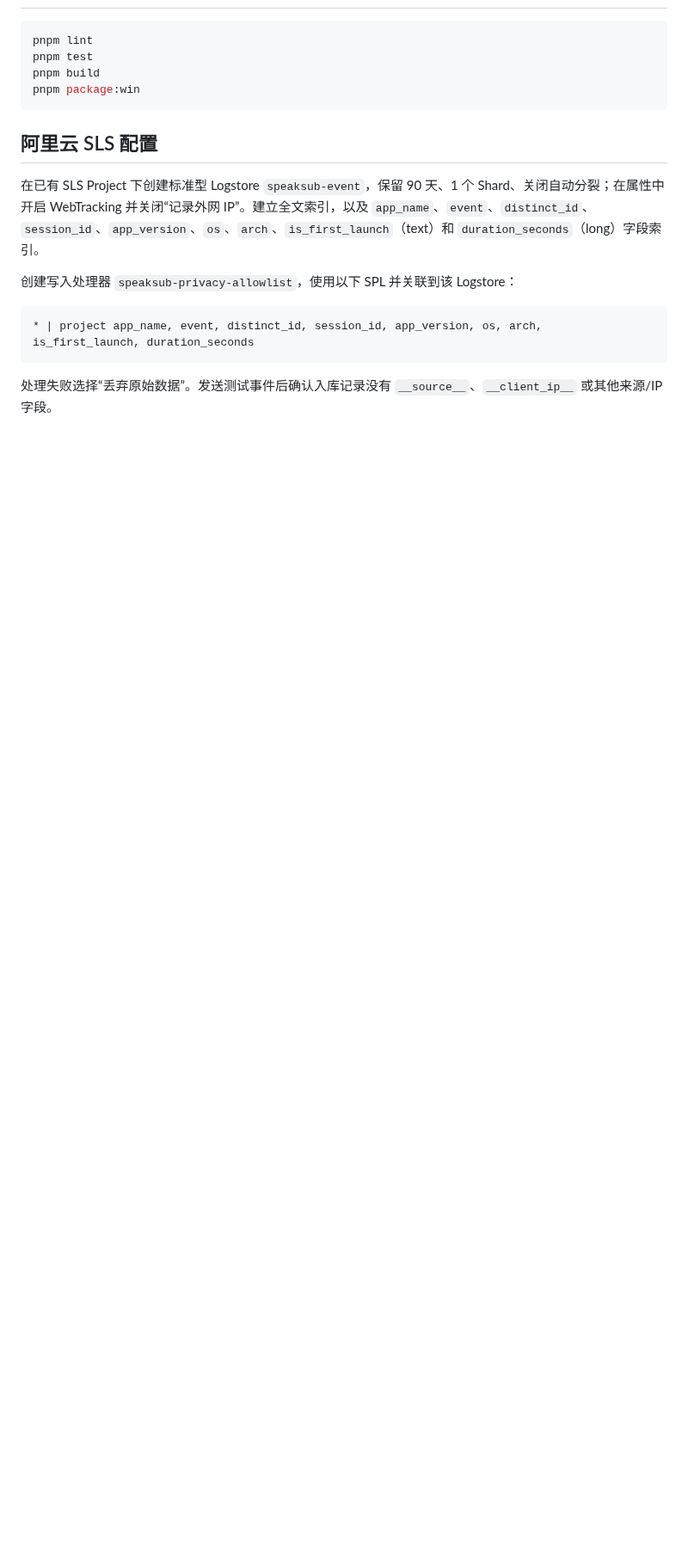
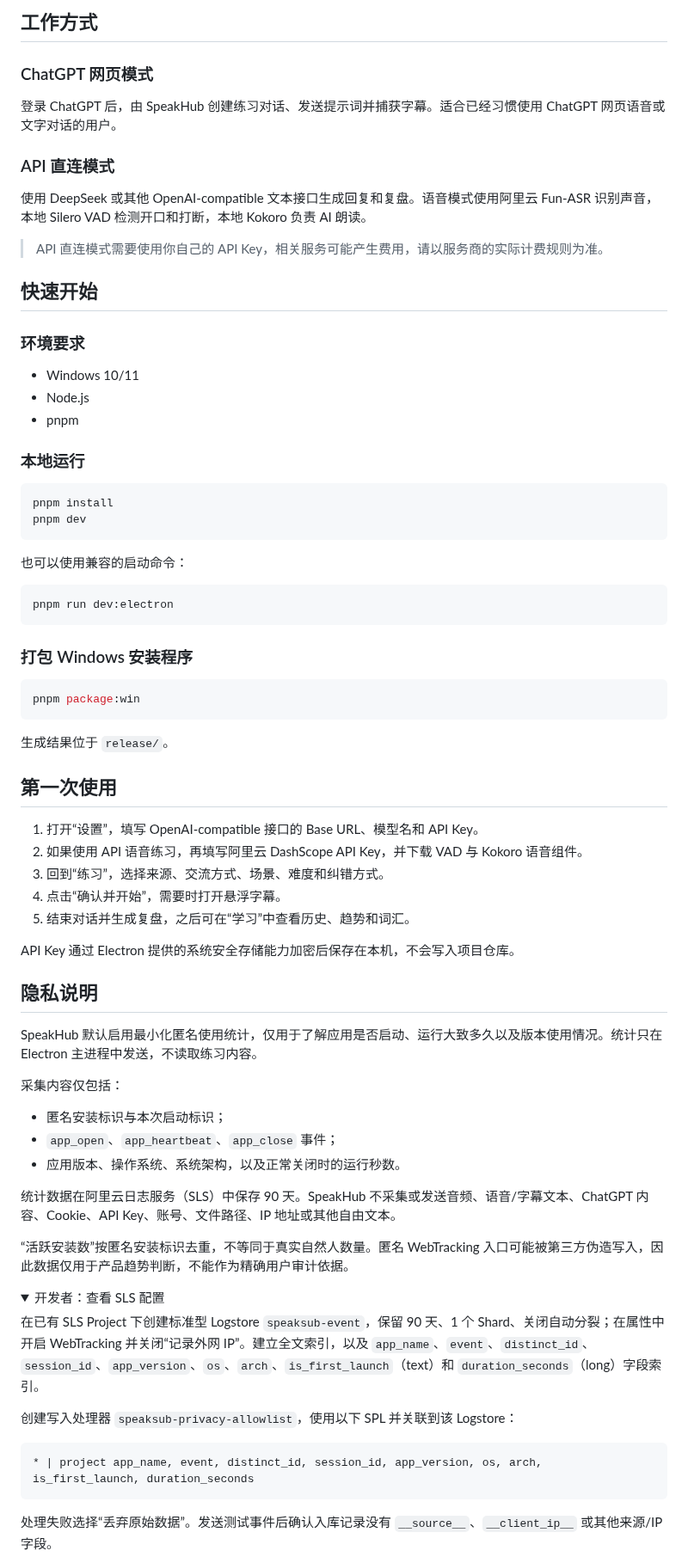
Before and after one commit to yin-yizhen/SpeakHub, a Markdown page: README.md, the part around one of its changes. Shown at 86% size. Drawn GitHub-style; folded sections open; blank space fills up the shorter version.

````diff
--- a/README.md
+++ b/README.md
@@ -20,12 +53,70 @@ SpeakSub 默认启用最小化匿名使用统计，用于了解应用是否被
+## 工作方式
+
+### ChatGPT 网页模式
+
+登录 ChatGPT 后，由 SpeakHub 创建练习对话、发送提示词并捕获字幕。适合已经习惯使用 ChatGPT 网页语音或文字对话的用户。
+
+### API 直连模式
+
+使用 DeepSeek 或其他 OpenAI-compatible 文本接口生成回复和复盘。语音模式使用阿里云 Fun-ASR 识别声音，本地 Silero VAD 检测开口和打断，本地 Kokoro 负责 AI 朗读。
+
+> API 直连模式需要使用你自己的 API Key，相关服务可能产生费用，请以服务商的实际计费规则为准。
+
+## 快速开始
+
+### 环境要求
+
+- Windows 10/11
+- Node.js
+- pnpm
+
+### 本地运行
 
 ```powershell
-pnpm lint
-pnpm test
-pnpm build
+pnpm install
+pnpm dev
+```
+
+也可以使用兼容的启动命令：
+
+```powershell
+pnpm run dev:electron
+```
+
+### 打包 Windows 安装程序
+
+```powershell
 pnpm package:win
 ```
 
-## 阿里云 SLS 配置
+生成结果位于 `release/`。
+
+## 第一次使用
+
+1. 打开“设置”，填写 OpenAI-compatible 接口的 Base URL、模型名和 API Key。
+2. 如果使用 API 语音练习，再填写阿里云 DashScope API Key，并下载 VAD 与 Kokoro 语音组件。
+3. 回到“练习”，选择来源、交流方式、场景、难度和纠错方式。
+4. 点击“确认并开始”，需要时打开悬浮字幕。
+5. 结束对话并生成复盘，之后可在“学习”中查看历史、趋势和词汇。
+
+API Key 通过 Electron 提供的系统安全存储能力加密后保存在本机，不会写入项目仓库。
+
+## 隐私说明
+
+SpeakHub 默认启用最小化匿名使用统计，仅用于了解应用是否启动、运行大致多久以及版本使用情况。统计只在 Electron 主进程中发送，不读取练习内容。
+
+采集内容仅包括：
+
+- 匿名安装标识与本次启动标识；
+- `app_open`、`app_heartbeat`、`app_close` 事件；
+- 应用版本、操作系统、系统架构，以及正常关闭时的运行秒数。
+
+统计数据在阿里云日志服务（SLS）中保存 90 天。SpeakHub 不采集或发送音频、语音/字幕文本、ChatGPT 内容、Cookie、API Key、账号、文件路径、IP 地址或其他自由文本。
+
+“活跃安装数”按匿名安装标识去重，不等同于真实自然人数量。匿名 WebTracking 入口可能被第三方伪造写入，因此数据仅用于产品趋势判断，不能作为精确用户审计依据。
+
+<details>
+<summary>开发者：查看 SLS 配置</summary>
 
 在已有 SLS Project 下创建标准型 Logstore `speaksub-event`，保留 90 天、1 个 Shard、关闭自动分裂；在属性中开启 WebTracking 并关闭“记录外网 IP”。建立全文索引，以及 `app_name`、`event`、`distinct_id`、`session_id`、`app_version`、`os`、`arch`、`is_first_launch`（text）和 `duration_seconds`（long）字段索引。
 
````
Also changed, not shown: other parts of README.md (+72 -12 lines), docs/code-map.md (+1 -0 lines), docs/images/learning-dashboard.png (added), docs/images/live-subtitles.png (added), docs/images/practice-setup.png (added), docs/images/session-review.png (added), docs/images/support-wechat.jpg (added), docs/images/vocabulary-review.png (added), 3 other files.
